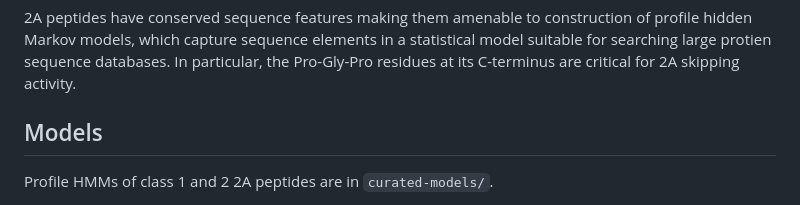
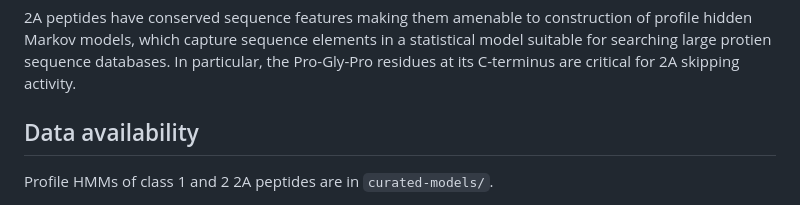
Before and after one commit to rnabioco/2a-peptide-search, a Markdown page: README.md, the part around the change. Rendered like a GitHub page.

```diff
--- a/README.md
+++ b/README.md
@@ -16,7 +16,7 @@ a statistical model suitable for searching large protien sequence databases. In
 particular, the Pro-Gly-Pro residues at its C-terminus are critical for 2A
 skipping activity.
 
-## Models
+## Data availability
 
 Profile HMMs of class 1 and 2 2A peptides are in `curated-models/`.
 
```
